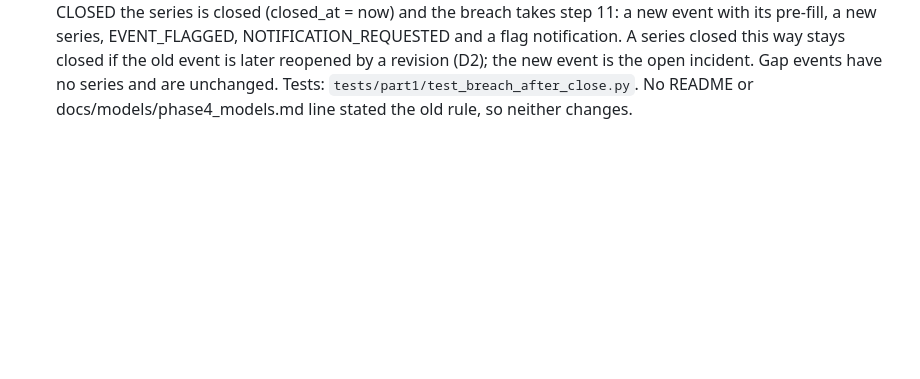
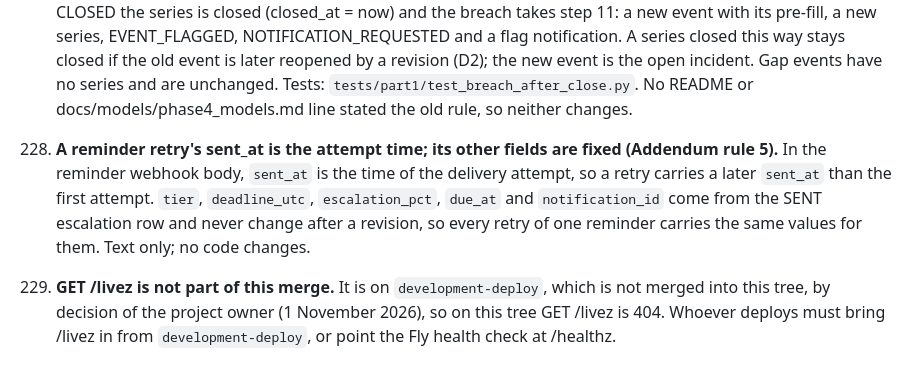
Before and after one commit to Shadiamw/EU_AI_ACT_MONITOR, a Markdown page: docs/decisions.md, the part around the change. Rendered like a GitHub page; blank space fills up the shorter version.

Commit message:
Integration item 16: decisions 228 and 229 (text only)
228: a reminder retry's sent_at is the attempt time; tier, deadline_utc,
escalation_pct, due_at and notification_id never change after a revision
(Addendum rule 5).
229: GET /livez is not part of this merge; it stays on development-deploy,
which is not merged by the project owner's decision of 1 November. Whoever
deploys brings it in or points the Fly check at /healthz.

Co-Authored-By: Claude Opus 5.5 <noreply@anthropic.com>
Claude-Session: https://claude.ai/code/session_01UQYLRP3AzeCLiCqx3SAgDX

```diff
--- a/docs/decisions.md
+++ b/docs/decisions.md
@@ -1879,3 +1879,15 @@ Decided 17 and 18 October 2026.
      the new event is the open incident. Gap events have no series and are unchanged. Tests:
      `tests/part1/test_breach_after_close.py`. No README or docs/models/phase4_models.md line
      stated the old rule, so neither changes.
+
+228. **A reminder retry's sent_at is the attempt time; its other fields are fixed (Addendum
+     rule 5).** In the reminder webhook body, `sent_at` is the time of the delivery attempt, so
+     a retry carries a later `sent_at` than the first attempt. `tier`, `deadline_utc`,
+     `escalation_pct`, `due_at` and `notification_id` come from the SENT escalation row and
+     never change after a revision, so every retry of one reminder carries the same values for
+     them. Text only; no code changes.
+
+229. **GET /livez is not part of this merge.** It is on `development-deploy`, which is not
+     merged into this tree, by decision of the project owner (1 November 2026), so on this tree
+     GET /livez is 404. Whoever deploys must bring /livez in from `development-deploy`, or point
+     the Fly health check at /healthz.
```
